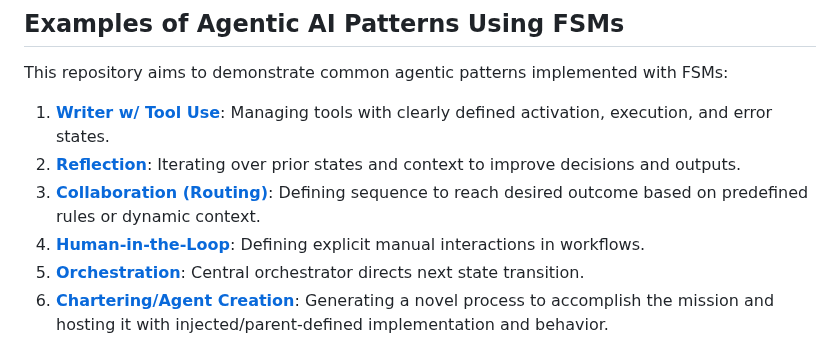
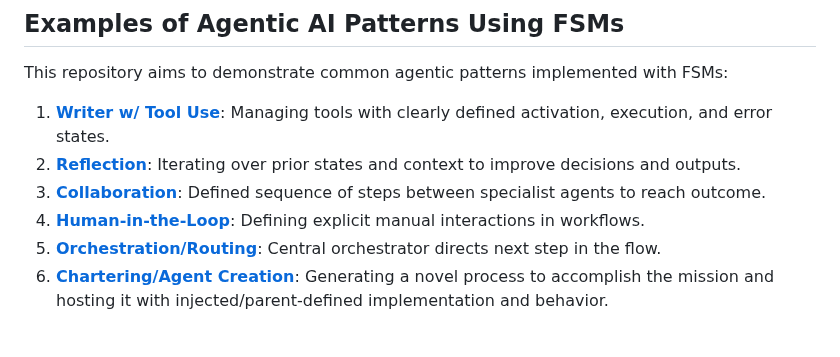
Before and after one commit to adamterlson/AgenticStateMachines, a Markdown page: README.md, the part around the change. Rendered like a GitHub page.

```diff
--- a/README.md
+++ b/README.md
@@ -17,9 +17,9 @@ This repository aims to demonstrate common agentic patterns implemented with FSM
 
 1. [**Writer w/ Tool Use**](./actors/writer/writer.md): Managing tools with clearly defined activation, execution, and error states.
 2. [**Reflection**](./src/actors/reflection/reflection.md): Iterating over prior states and context to improve decisions and outputs.
-3. [**Collaboration (Routing)**](./src/actors/collaboration/collaboration.md): Defining sequence to reach desired outcome based on predefined rules or dynamic context.
+3. [**Collaboration**](./src/actors/collaboration/collaboration.md): Defined sequence of steps between specialist agents to reach outcome.
 4. [**Human-in-the-Loop**]('./src/actors/human_in_the_loop/human_in_the_loop.md): Defining explicit manual interactions in workflows.
-5. [**Orchestration**](./src/actors/collaboration/collaboration.md): Central orchestrator directs next state transition.
+5. [**Orchestration/Routing**](./src/actors/collaboration/collaboration.md): Central orchestrator directs next step in the flow.
 6. [**Chartering/Agent Creation**](./src/actors/code_execution/code_execution.md): Generating a novel process to accomplish the mission and hosting it with injected/parent-defined implementation and behavior.
 
 ## What is an AI Agent?
```
